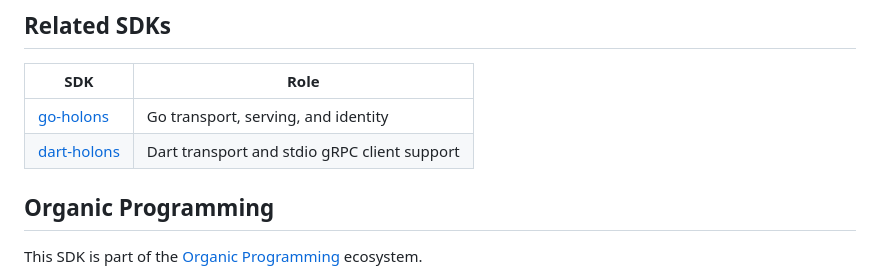
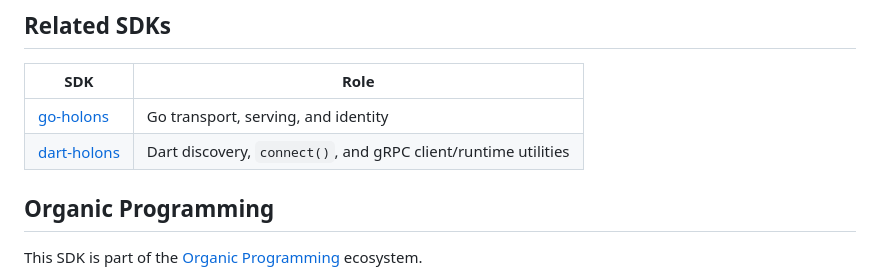
Before and after one commit to organic-programming/go-dart-holons, a Markdown page: README.md, the part around the change. GitHub-like rendering.

```diff
--- a/README.md
+++ b/README.md
@@ -101,7 +101,7 @@ go-dart-holons/
 | SDK | Role |
 |-----|------|
 | [go-holons](https://github.com/organic-programming/go-holons) | Go transport, serving, and identity |
-| [dart-holons](https://github.com/organic-programming/dart-holons) | Dart transport and stdio gRPC client support |
+| [dart-holons](https://github.com/organic-programming/dart-holons) | Dart discovery, `connect()`, and gRPC client/runtime utilities |
 
 ## Organic Programming
 
```
Also changed, not shown: APPS.md (+22 -17 lines).
